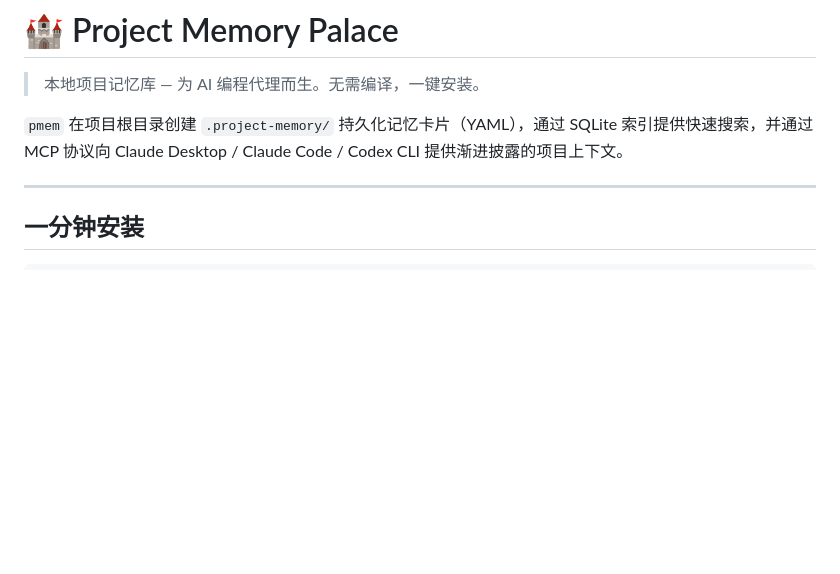
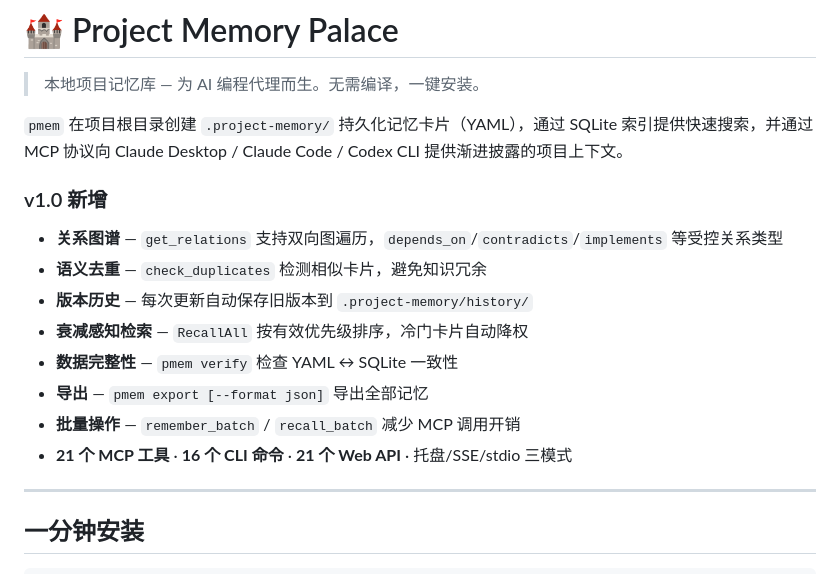
Before and after one commit to Yarrow-Cai/project-memory-palace, a Markdown page: README.md, the part around the change. Drawn GitHub-style; blank space fills up the shorter version.

Commit message:
docs: v1.0 README — feature summary + stats

```diff
--- a/README.md
+++ b/README.md
@@ -3,6 +3,17 @@
 > 本地项目记忆库 — 为 AI 编程代理而生。无需编译，一键安装。
 
 `pmem` 在项目根目录创建 `.project-memory/` 持久化记忆卡片（YAML），通过 SQLite 索引提供快速搜索，并通过 MCP 协议向 Claude Desktop / Claude Code / Codex CLI 提供渐进披露的项目上下文。
+
+### v1.0 新增
+
+- **关系图谱** — `get_relations` 支持双向图遍历，`depends_on`/`contradicts`/`implements` 等受控关系类型
+- **语义去重** — `check_duplicates` 检测相似卡片，避免知识冗余
+- **版本历史** — 每次更新自动保存旧版本到 `.project-memory/history/`
+- **衰减感知检索** — `RecallAll` 按有效优先级排序，冷门卡片自动降权
+- **数据完整性** — `pmem verify` 检查 YAML ↔ SQLite 一致性
+- **导出** — `pmem export [--format json]` 导出全部记忆
+- **批量操作** — `remember_batch` / `recall_batch` 减少 MCP 调用开销
+- **21 个 MCP 工具** · **16 个 CLI 命令** · **21 个 Web API** · 托盘/SSE/stdio 三模式
 
 ---
 
```
